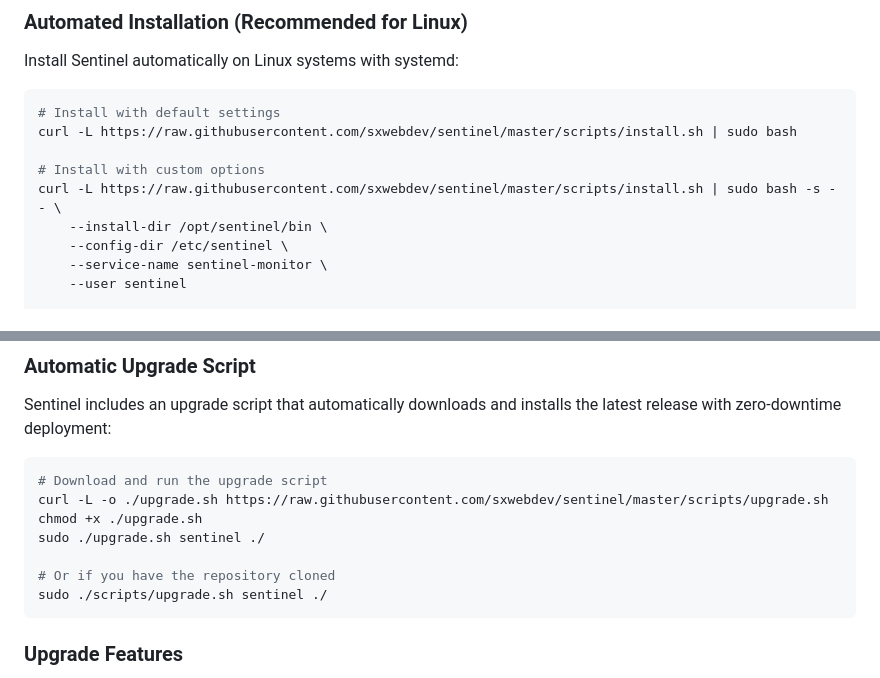
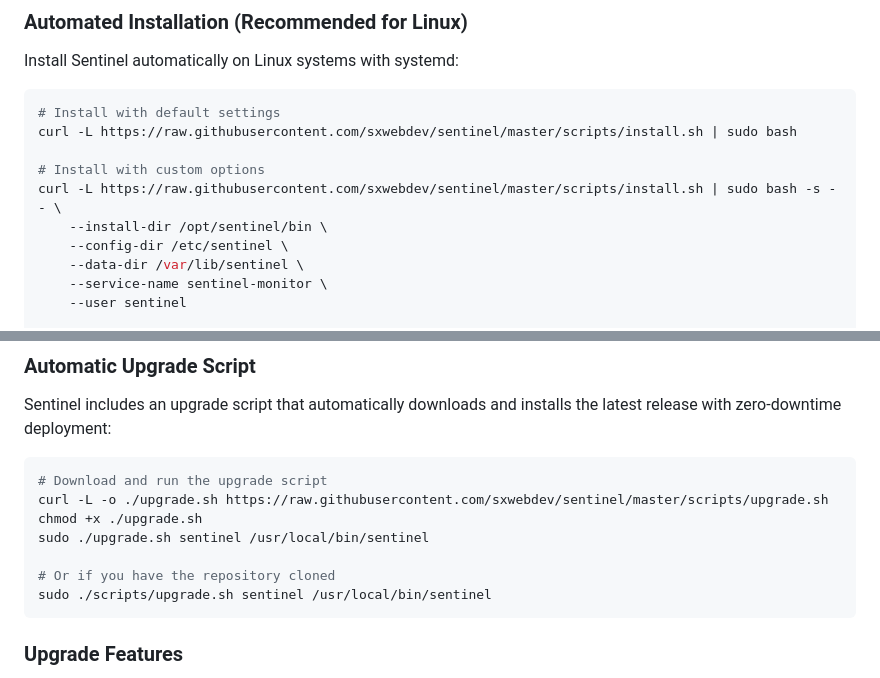
Before and after one commit to sxwebdev/sentinel, a Markdown page: README.md, 2 parts joined by grey strips. Rendered like a GitHub page.

Commit message:
feat: Add data directory option to installation script and update upgrade instructions

````diff
--- a/README.md
+++ b/README.md
@@ -29,6 +29,7 @@ curl -L https://raw.githubusercontent.com/sxwebdev/sentinel/master/scripts/insta
 curl -L https://raw.githubusercontent.com/sxwebdev/sentinel/master/scripts/install.sh | sudo bash -s -- \
     --install-dir /opt/sentinel/bin \
     --config-dir /etc/sentinel \
+    --data-dir /var/lib/sentinel \
     --service-name sentinel-monitor \
     --user sentinel
 
@@ -308,10 +309,10 @@ Sentinel includes an upgrade script that automatically downloads and installs th
 # Download and run the upgrade script
 curl -L -o ./upgrade.sh https://raw.githubusercontent.com/sxwebdev/sentinel/master/scripts/upgrade.sh
 chmod +x ./upgrade.sh
-sudo ./upgrade.sh sentinel ./
+sudo ./upgrade.sh sentinel /usr/local/bin/sentinel
 
 # Or if you have the repository cloned
-sudo ./scripts/upgrade.sh sentinel ./
+sudo ./scripts/upgrade.sh sentinel /usr/local/bin/sentinel
 ```
 
 ### Upgrade Features
````
